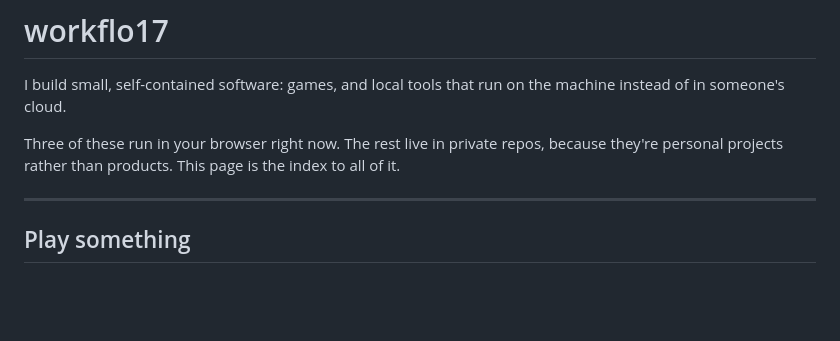
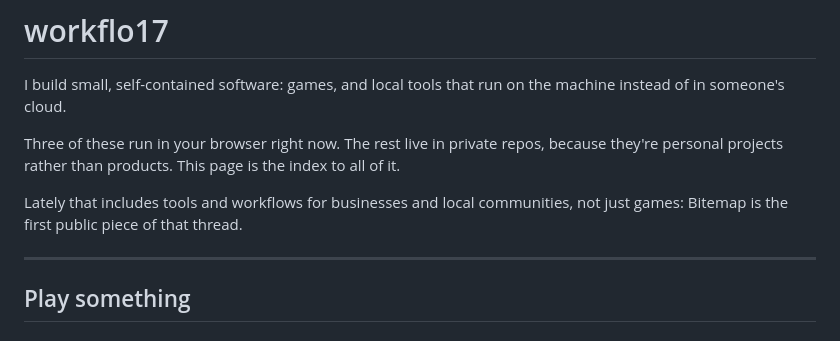
Before and after one commit to workflo17/workflo17, a Markdown page: README.md, the part around the change. GitHub-like rendering; blank space fills up the shorter version.

Commit message:
Say what the work is building toward
Co-Authored-By: Claude Fable 5 <noreply@anthropic.com>

```diff
--- a/README.md
+++ b/README.md
@@ -5,6 +5,9 @@ instead of in someone's cloud.
 
 Three of these run in your browser right now. The rest live in private repos, because
 they're personal projects rather than products. This page is the index to all of it.
+
+Lately that includes tools and workflows for businesses and local communities, not just
+games: Bitemap is the first public piece of that thread.
 
 ---
 
```
